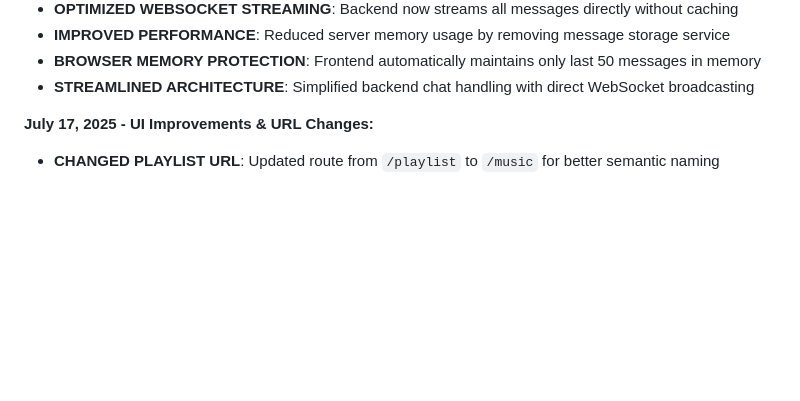
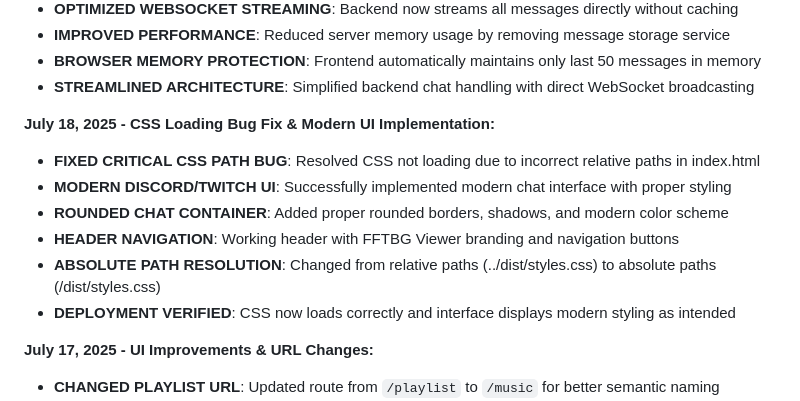
Before and after one commit to Larry-Schultz/FFTBViewerV3, a Markdown page: replit.md, the part around the change. Drawn GitHub-style; blank space fills up the shorter version.

Commit message:
Improve the look and feel of the chat interface with a sleek modern design
Fixes CSS loading issue and implements a modern UI with updated styling.

Replit-Commit-Author: Agent
Replit-Commit-Session-Id: 09ed824d-3124-4605-bebc-058dd2c47297
Replit-Commit-Screenshot-Url: https://storage.googleapis.com/screenshot-production-us-central1/17a050b5-a73a-4653-a5f7-5c8c94a81fda/09ed824d-3124-4605-bebc-058dd2c47297/PyzG1va

```diff
--- a/replit.md
+++ b/replit.md
@@ -52,6 +52,14 @@ Preferred communication style: Simple, everyday language.
 - **IMPROVED PERFORMANCE**: Reduced server memory usage by removing message storage service
 - **BROWSER MEMORY PROTECTION**: Frontend automatically maintains only last 50 messages in memory
 - **STREAMLINED ARCHITECTURE**: Simplified backend chat handling with direct WebSocket broadcasting
+
+**July 18, 2025 - CSS Loading Bug Fix & Modern UI Implementation:**
+- **FIXED CRITICAL CSS PATH BUG**: Resolved CSS not loading due to incorrect relative paths in index.html
+- **MODERN DISCORD/TWITCH UI**: Successfully implemented modern chat interface with proper styling
+- **ROUNDED CHAT CONTAINER**: Added proper rounded borders, shadows, and modern color scheme
+- **HEADER NAVIGATION**: Working header with FFTBG Viewer branding and navigation buttons
+- **ABSOLUTE PATH RESOLUTION**: Changed from relative paths (../dist/styles.css) to absolute paths (/dist/styles.css)
+- **DEPLOYMENT VERIFIED**: CSS now loads correctly and interface displays modern styling as intended
 
 **July 17, 2025 - UI Improvements & URL Changes:**
 - **CHANGED PLAYLIST URL**: Updated route from `/playlist` to `/music` for better semantic naming
```
